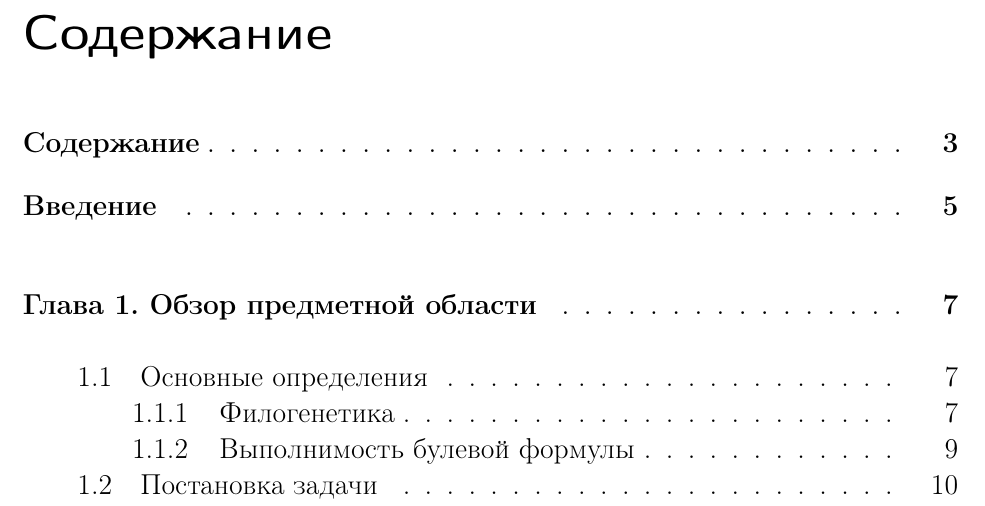
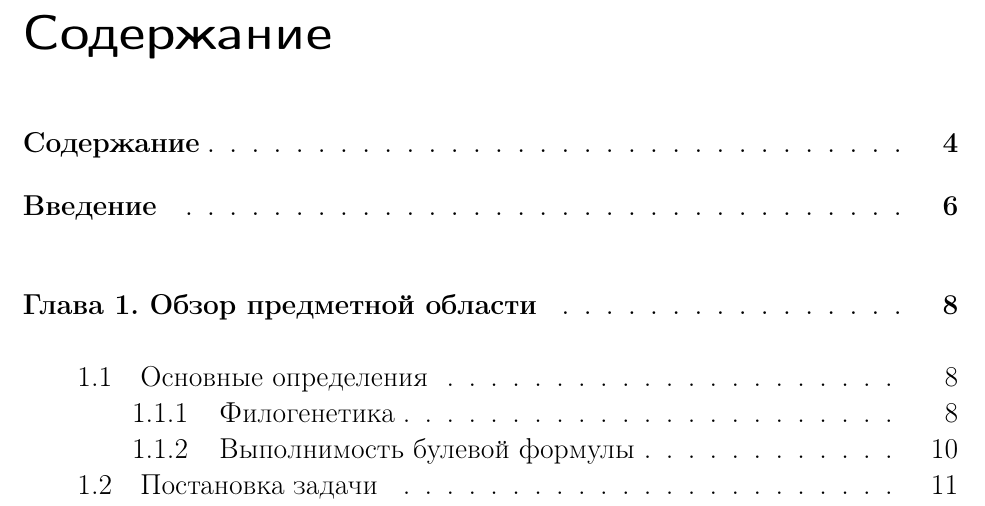
Before and after one commit to ZumZoom/bachelor_thesis, a LaTeX thesis (thesis.tex): part of page 2 of 37, cut so that both start at the same text. Compiled offline with pdfLaTeX.

Commit message:
fix numeration

```diff
--- a/thesis.tex
+++ b/thesis.tex
@@ -83,7 +83,7 @@
 
 \newpage
 
-\setcounter{page}{3}
+\setcounter{page}{4}
 \pagestyle{plain}
 
 %\dedicationpage{Put a dedication here}
```
